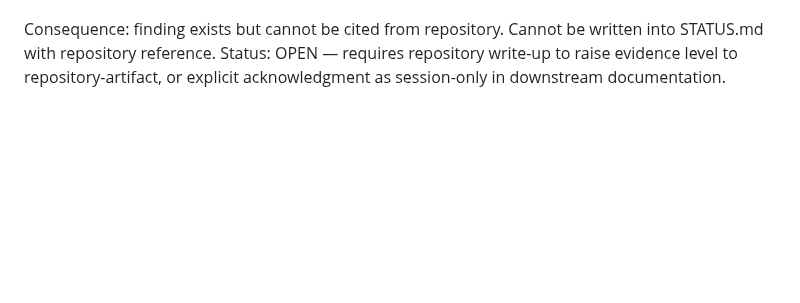
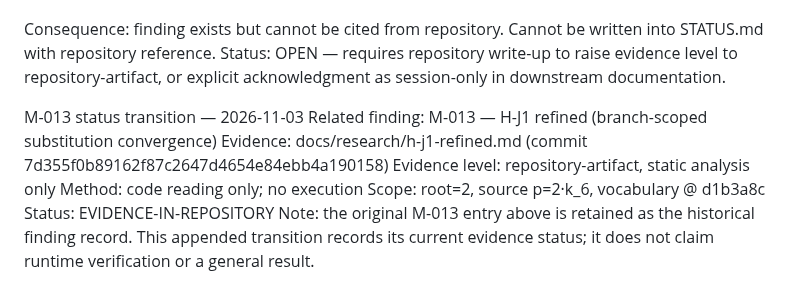
Before and after one commit to qwertymarketolog-lab/JAMP, a Markdown page: docs/methodology/finding-ledger.md, the part around the change. Drawn GitHub-style; blank space fills up the shorter version.

Commit message:
docs: record M-013 repository evidence transition

```diff
--- a/docs/methodology/finding-ledger.md
+++ b/docs/methodology/finding-ledger.md
@@ -74,3 +74,13 @@ Not subsumed by M-008 (M-008 covers H-J2 partial, not H-J1 refined).
 Consequence: finding exists but cannot be cited from repository.
              Cannot be written into STATUS.md with repository reference.
 Status: OPEN — requires repository write-up to raise evidence level to repository-artifact, or explicit acknowledgment as session-only in downstream documentation.
+
+
+M-013 status transition — 2026-11-03
+Related finding: M-013 — H-J1 refined (branch-scoped substitution convergence)
+Evidence: docs/research/h-j1-refined.md (commit 7d355f0b89162f87c2647d4654e84ebb4a190158)
+Evidence level: repository-artifact, static analysis only
+Method: code reading only; no execution
+Scope: root=2, source p=2·k_6, vocabulary @ d1b3a8c
+Status: EVIDENCE-IN-REPOSITORY
+Note: the original M-013 entry above is retained as the historical finding record. This appended transition records its current evidence status; it does not claim runtime verification or a general result.
```
